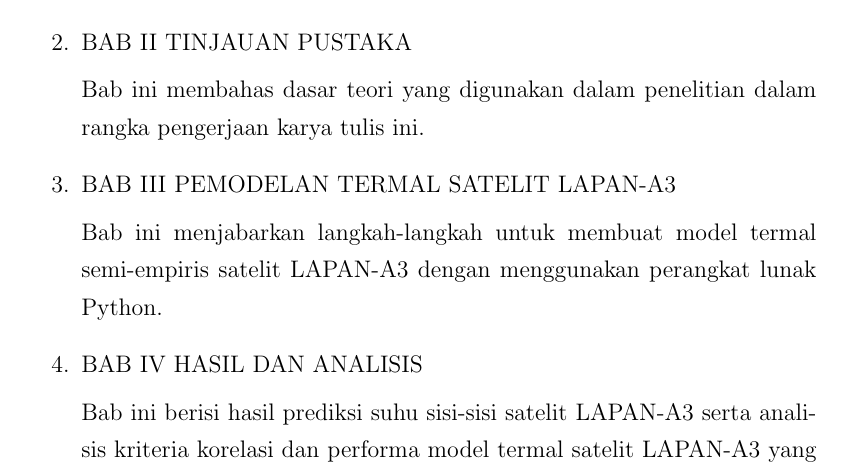
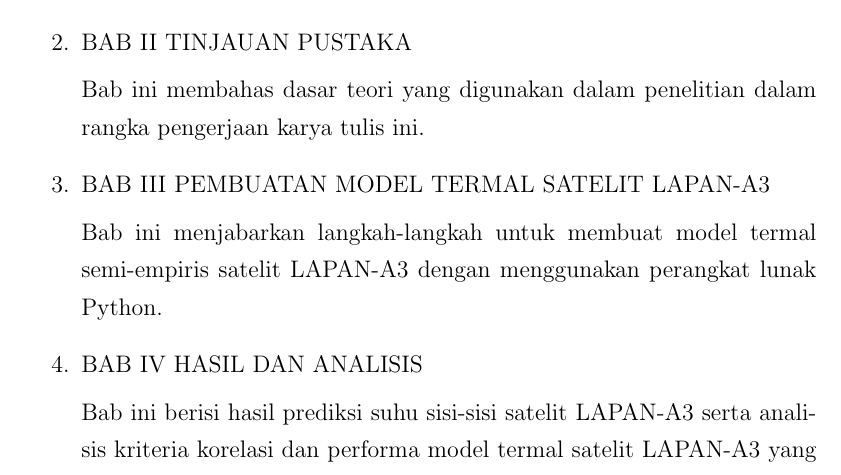
Before and after one commit to sutricky/tugasakhir, a LaTeX thesis (main.tex, which reads chapter/c1.tex): part of page 17 of 50, cut so that both start at the same text. Compiled offline with pdfLaTeX.

Commit message:
Update c3

```diff
--- a/chapter/c1.tex
+++ b/chapter/c1.tex
@@ -212,7 +212,7 @@ penelitian, metodologi penelitian, dan sistematika penulisan.
 Bab ini membahas dasar teori yang digunakan dalam penelitian dalam rangka
 pengerjaan karya tulis ini.
 
-\item BAB III PEMODELAN TERMAL SATELIT LAPAN-A3
+\item BAB III PEMBUATAN MODEL TERMAL SATELIT LAPAN-A3
 
 Bab ini menjabarkan langkah-langkah untuk membuat model termal semi-empiris
 satelit LAPAN-A3 dengan menggunakan perangkat lunak Python.
```
